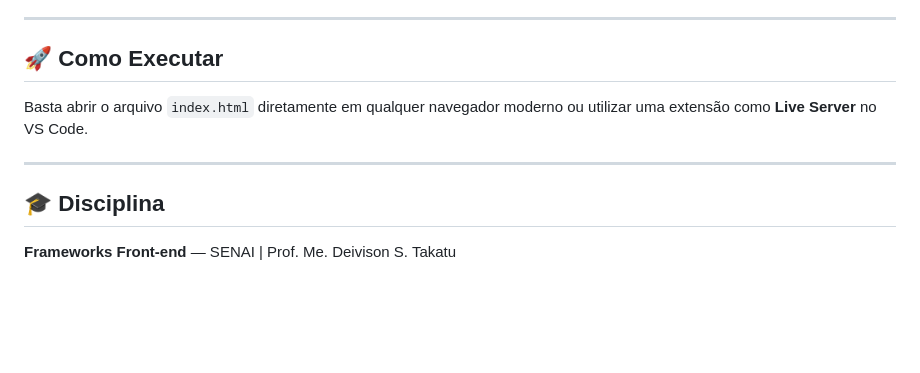
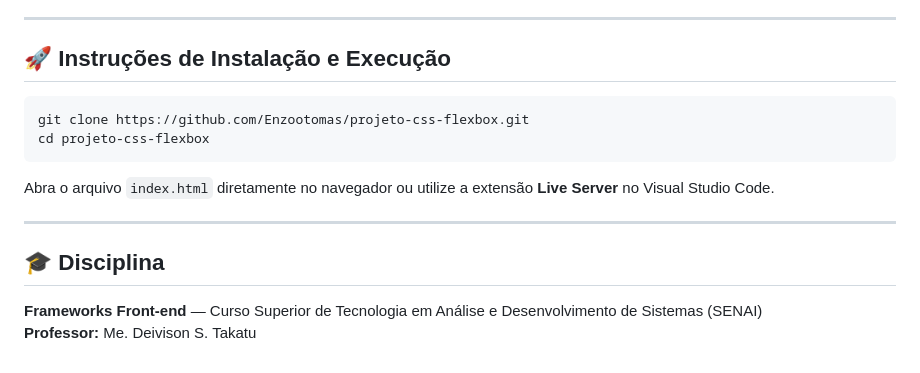
Before and after one commit to Enzootomas/projeto-css-flexbox, a Markdown page: README.md, the part around one of its changes. Drawn GitHub-style; blank space fills up the shorter version.

````diff
--- a/README.md
+++ b/README.md
@@ -64,12 +93,18 @@ Projeto prático desenvolvido para atender integralmente à **Atividade 01 da Au
 
 ---
 
-## 🚀 Como Executar
+## 🚀 Instruções de Instalação e Execução
 
-Basta abrir o arquivo `index.html` diretamente em qualquer navegador moderno ou utilizar uma extensão como **Live Server** no VS Code.
+```bash
+git clone https://github.com/Enzootomas/projeto-css-flexbox.git
+cd projeto-css-flexbox
+```
+
+Abra o arquivo `index.html` diretamente no navegador ou utilize a extensão **Live Server** no Visual Studio Code.
 
 ---
 
 ## 🎓 Disciplina
 
-**Frameworks Front-end** — SENAI | Prof. Me. Deivison S. Takatu
+**Frameworks Front-end** — Curso Superior de Tecnologia em Análise e Desenvolvimento de Sistemas (SENAI)
+**Professor:** Me. Deivison S. Takatu
````
Also changed, not shown: other parts of README.md (+55 -26 lines), docs/screenshot-css-flexbox.png (added), 3 other files.
